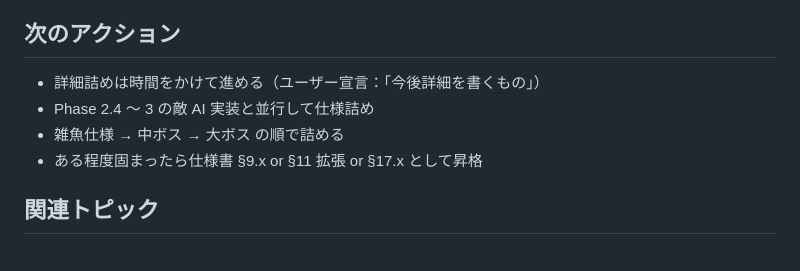
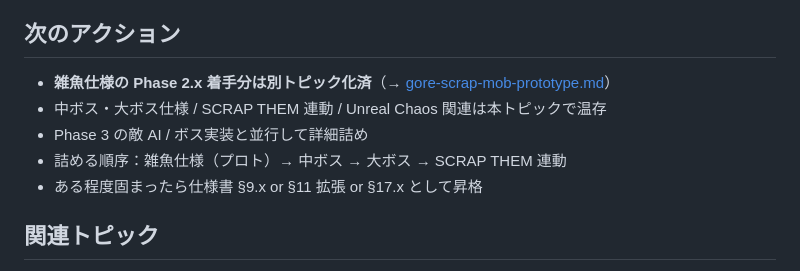
Before and after one commit to ryoten82/breakout, a Markdown page: spec-room/discussions/gore-scrap-system.md, the part around the change. Rendered like a GitHub page.

```diff
--- a/spec-room/discussions/gore-scrap-system.md
+++ b/spec-room/discussions/gore-scrap-system.md
@@ -145,9 +145,10 @@ HP 0 になる
 
 ## 次のアクション
 
-- 詳細詰めは時間をかけて進める（ユーザー宣言：「今後詳細を書くもの」）
-- Phase 2.4 〜 3 の敵 AI 実装と並行して仕様詰め
-- 雑魚仕様 → 中ボス → 大ボス の順で詰める
+- **雑魚仕様の Phase 2.x 着手分は別トピック化済**（→ [gore-scrap-mob-prototype.md](gore-scrap-mob-prototype.md)）
+- 中ボス・大ボス仕様 / SCRAP THEM 連動 / Unreal Chaos 関連は本トピックで温存
+- Phase 3 の敵 AI / ボス実装と並行して詳細詰め
+- 詰める順序：雑魚仕様（プロト）→ 中ボス → 大ボス → SCRAP THEM 連動
 - ある程度固まったら仕様書 §9.x or §11 拡張 or §17.x として昇格
 
 ## 関連トピック
```
Also changed, not shown: spec-room/INDEX.md (+1 -0 lines), spec-room/discussions/gore-scrap-mob-prototype.md (added, +128 -0 lines).
